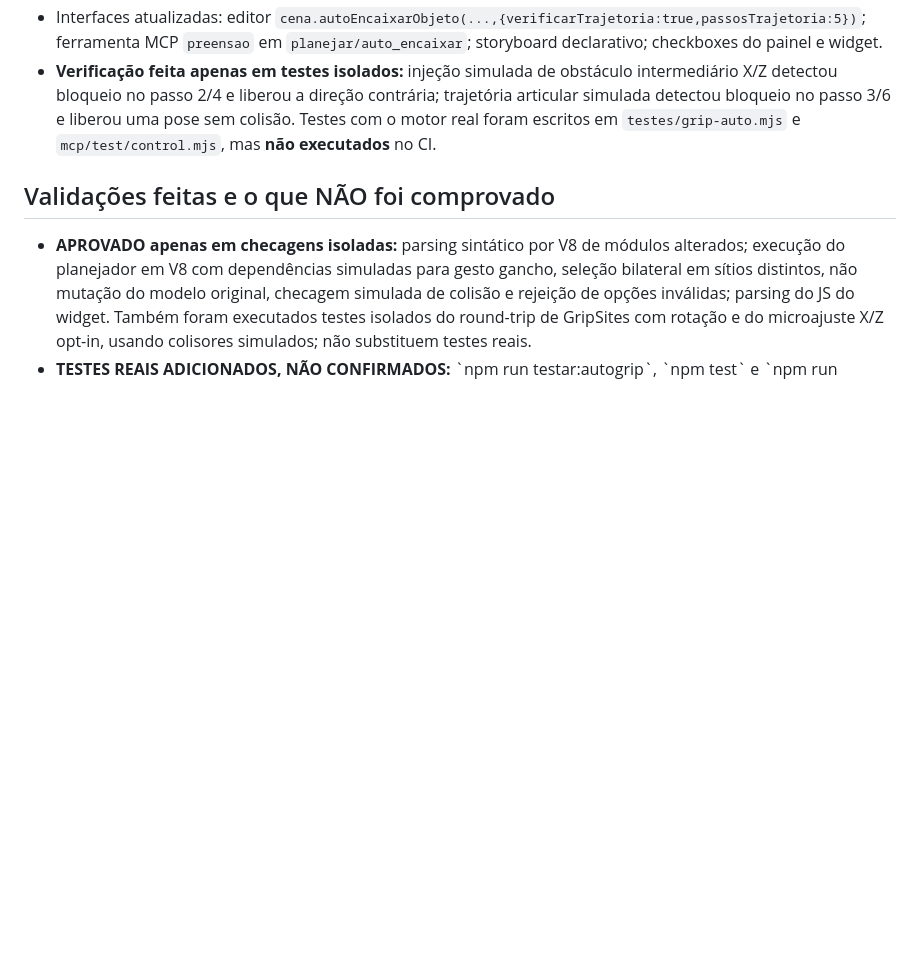
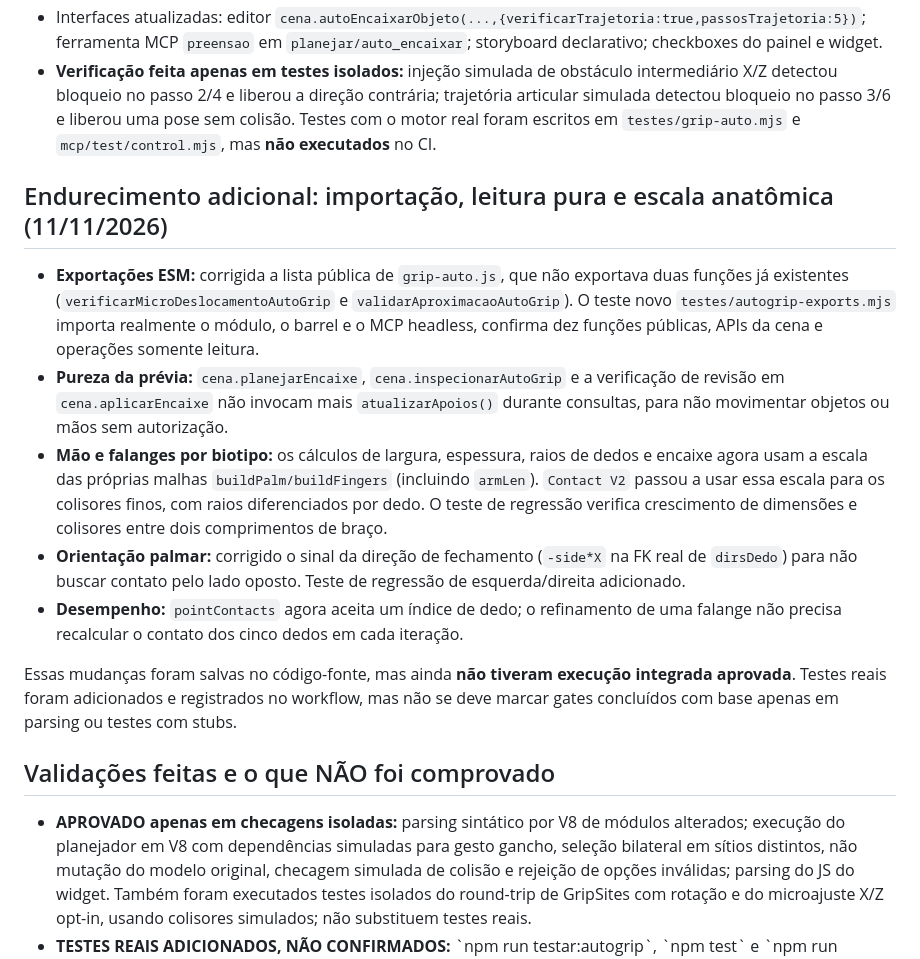
Before and after one commit to 4lexandre33/4lexandre33.github.io, a Markdown page: geomannequin/docs/auto-grip-implementacao-progressiva-20261111.md, the part around the change. Rendered like a GitHub page; blank space fills up the shorter version.

Commit message:
AutoGrip: registrar correções ESM, pureza, geometria da mão e sinal de flexão dos dedos

```diff
--- a/geomannequin/docs/auto-grip-implementacao-progressiva-20261111.md
+++ b/geomannequin/docs/auto-grip-implementacao-progressiva-20261111.md
@@ -72,6 +72,16 @@ MCP, ferramenta \`preensao\` (campos de chamada, não comando JavaScript):
 - Interfaces atualizadas: editor `cena.autoEncaixarObjeto(...,{verificarTrajetoria:true,passosTrajetoria:5})`; ferramenta MCP `preensao` em `planejar/auto_encaixar`; storyboard declarativo; checkboxes do painel e widget.
 - **Verificação feita apenas em testes isolados:** injeção simulada de obstáculo intermediário X/Z detectou bloqueio no passo 2/4 e liberou a direção contrária; trajetória articular simulada detectou bloqueio no passo 3/6 e liberou uma pose sem colisão. Testes com o motor real foram escritos em `testes/grip-auto.mjs` e `mcp/test/control.mjs`, mas **não executados** no CI.
 
+## Endurecimento adicional: importação, leitura pura e escala anatômica (11/11/2026)
+
+- **Exportações ESM:** corrigida a lista pública de `grip-auto.js`, que não exportava duas funções já existentes (`verificarMicroDeslocamentoAutoGrip` e `validarAproximacaoAutoGrip`). O teste novo `testes/autogrip-exports.mjs` importa realmente o módulo, o barrel e o MCP headless, confirma dez funções públicas, APIs da cena e operações somente leitura.
+- **Pureza da prévia:** `cena.planejarEncaixe`, `cena.inspecionarAutoGrip` e a verificação de revisão em `cena.aplicarEncaixe` não invocam mais `atualizarApoios()` durante consultas, para não movimentar objetos ou mãos sem autorização.
+- **Mão e falanges por biotipo:** os cálculos de largura, espessura, raios de dedos e encaixe agora usam a escala das próprias malhas `buildPalm/buildFingers` (incluindo `armLen`). `Contact V2` passou a usar essa escala para os colisores finos, com raios diferenciados por dedo. O teste de regressão verifica crescimento de dimensões e colisores entre dois comprimentos de braço.
+- **Orientação palmar:** corrigido o sinal da direção de fechamento (`-side*X` na FK real de `dirsDedo`) para não buscar contato pelo lado oposto. Teste de regressão de esquerda/direita adicionado.
+- **Desempenho:** `pointContacts` agora aceita um índice de dedo; o refinamento de uma falange não precisa recalcular o contato dos cinco dedos em cada iteração.
+
+Essas mudanças foram salvas no código-fonte, mas ainda **não tiveram execução integrada aprovada**. Testes reais foram adicionados e registrados no workflow, mas não se deve marcar gates concluídos com base apenas em parsing ou testes com stubs.
+
 ## Validações feitas e o que NÃO foi comprovado
 
 - **APROVADO apenas em checagens isoladas:** parsing sintático por V8 de módulos alterados; execução do planejador em V8 com dependências simuladas para gesto gancho, seleção bilateral em sítios distintos, não mutação do modelo original, checagem simulada de colisão e rejeição de opções inválidas; parsing do JS do widget. Também foram executados testes isolados do round-trip de GripSites com rotação e do microajuste X/Z opt-in, usando colisores simulados; não substituem testes reais.
```
